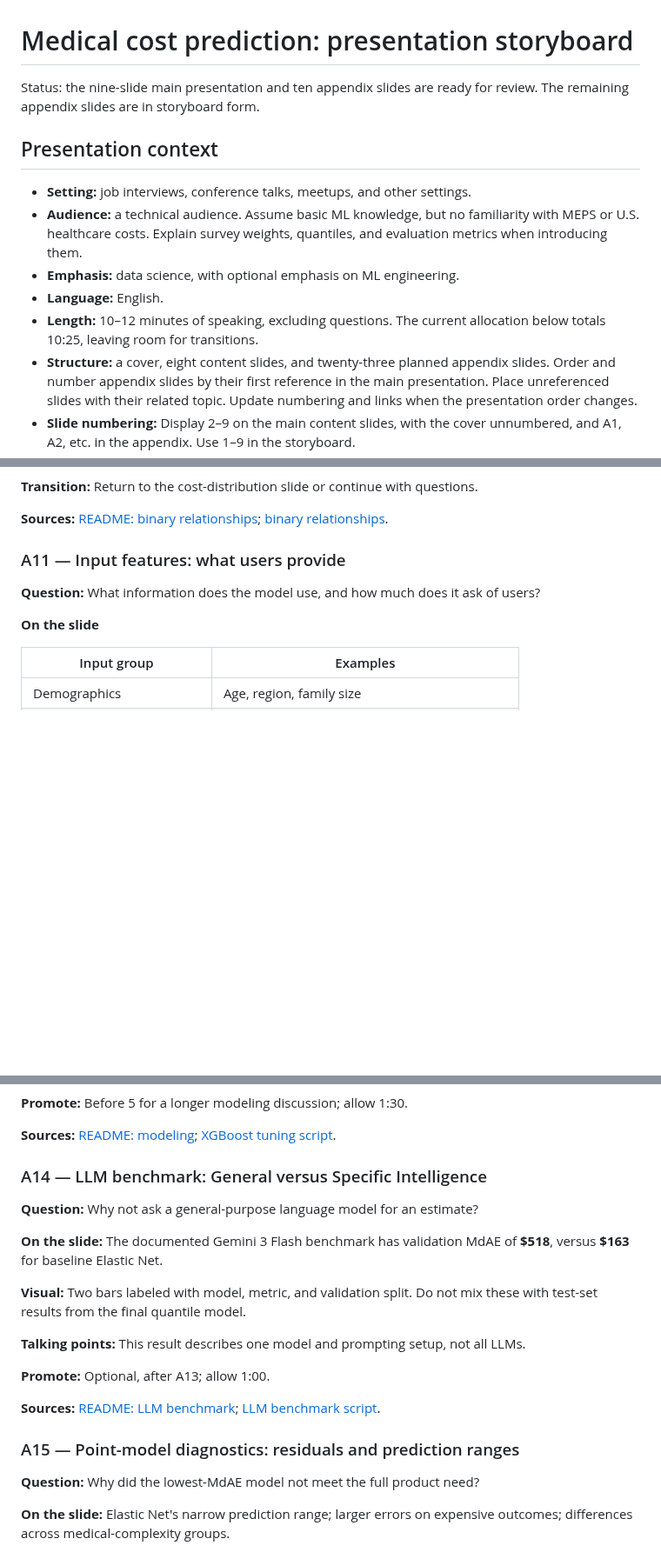
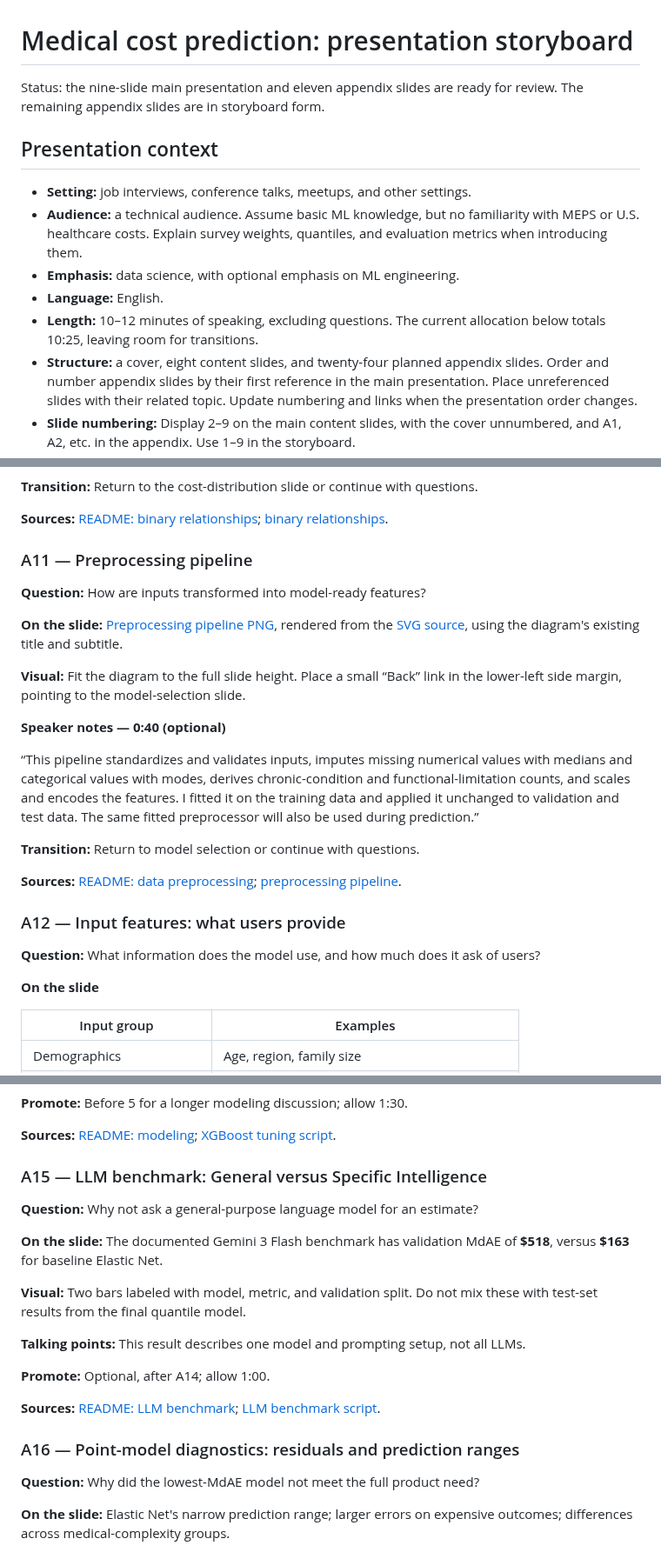
Before and after one commit to JensBender/medical-cost-prediction, a Markdown page: docs/slides/storyboard.md, 3 parts joined by grey strips. Shown at 87% size. Rendered like a GitHub page; blank space fills up the shorter version.

```diff
--- a/docs/slides/storyboard.md
+++ b/docs/slides/storyboard.md
@@ -1,6 +1,6 @@
 # Medical cost prediction: presentation storyboard
 
-Status: the nine-slide main presentation and ten appendix slides are ready for
+Status: the nine-slide main presentation and eleven appendix slides are ready for
 review. The remaining appendix slides are in storyboard form.
 
 ## Presentation context
@@ -13,7 +13,7 @@ review. The remaining appendix slides are in storyboard form.
 - **Language:** English.
 - **Length:** 10–12 minutes of speaking, excluding questions. The current
   allocation below totals 10:25, leaving room for transitions.
-- **Structure:** a cover, eight content slides, and twenty-three planned appendix slides.
+- **Structure:** a cover, eight content slides, and twenty-four planned appendix slides.
   Order and number appendix slides by their first reference in the main presentation.
   Place unreferenced slides with their related topic. Update numbering and links
   when the presentation order changes.
@@ -719,7 +719,31 @@ care also have higher median costs. These comparisons describe associations.”
 **Sources:** [README: binary relationships](../../README.md#binary-feature-target-relationships);
 [binary relationships](../../figures/eda/binary_feature_target_relationships.png).
 
-### A11 — Input features: what users provide
+### A11 — Preprocessing pipeline
+
+**Question:** How are inputs transformed into model-ready features?
+
+**On the slide:** [Preprocessing pipeline PNG](assets/preprocessing-pipeline.png),
+rendered from the [SVG source](../../assets/preprocessing_pipeline.svg),
+using the diagram's existing title and subtitle.
+
+**Visual:** Fit the diagram to the full slide height. Place a small “Back” link
+in the lower-left side margin, pointing to the model-selection slide.
+
+**Speaker notes — 0:40 (optional)**
+
+“This pipeline standardizes and validates inputs, imputes missing numerical
+values with medians and categorical values with modes, derives chronic-condition
+and functional-limitation counts, and scales and encodes the features. I fitted
+it on the training data and applied it unchanged to validation and test data.
+The same fitted preprocessor will also be used during prediction.”
+
+**Transition:** Return to model selection or continue with questions.
+
+**Sources:** [README: data preprocessing](../../README.md#-data-preprocessing);
+[preprocessing pipeline](../../src/pipeline.py).
+
+### A12 — Input features: what users provide
 
 **Question:** What information does the model use, and how much does it ask of users?
 
@@ -794,7 +818,7 @@ reuses the tuned point-model parameters rather than receiving its own search.
 **Sources:** [README: modeling](../../README.md);
 [XGBoost tuning script](../../scripts/tune_xgboost.py).
 
-### A14 — LLM benchmark: General versus Specific Intelligence
+### A15 — LLM benchmark: General versus Specific Intelligence
 
 **Question:** Why not ask a general-purpose language model for an estimate?
 
@@ -807,12 +831,12 @@ mix these with test-set results from the final quantile model.
 **Talking points:** This result describes one model and prompting setup, not all
 LLMs.
 
-**Promote:** Optional, after A13; allow 1:00.
+**Promote:** Optional, after A14; allow 1:00.
 
 **Sources:** [README: LLM benchmark](../../README.md);
 [LLM benchmark script](../../scripts/benchmark_llm.py).
 
-### A15 — Point-model diagnostics: residuals and prediction ranges
+### A16 — Point-model diagnostics: residuals and prediction ranges
 
 **Question:** Why did the lowest-MdAE model not meet the full product need?
 
```
Also changed, not shown: other parts of docs/slides/storyboard.md (+15 -15 lines), docs/slides/README.md (+11 -5 lines), docs/slides/assets/preprocessing-pipeline.png (added), 1 other file.
